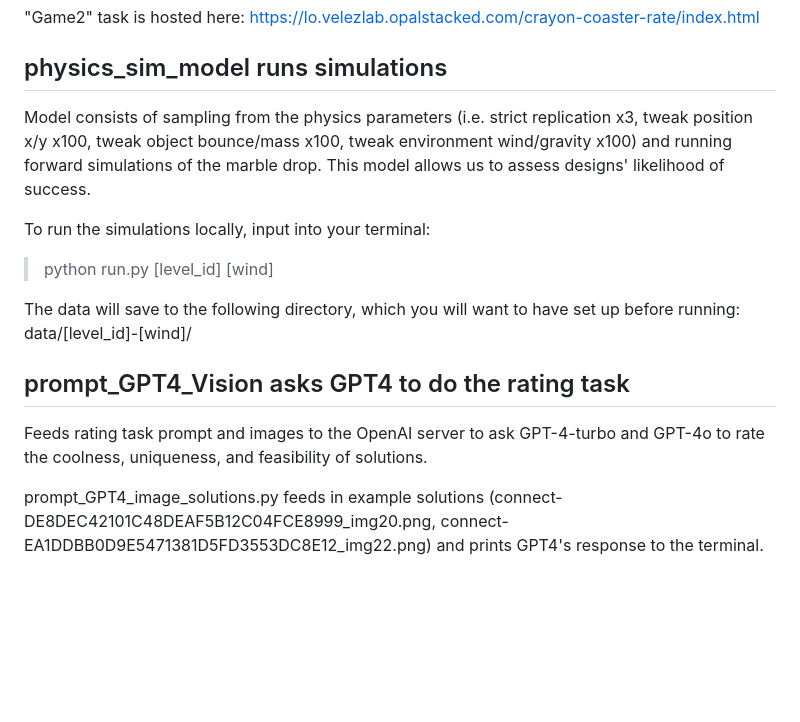
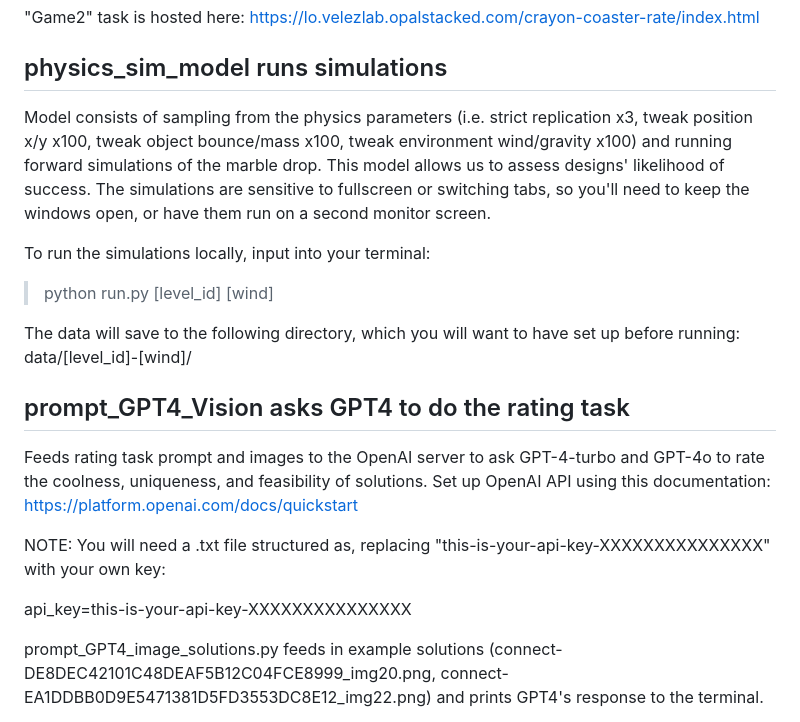
Before and after one commit to la-oey/crayon-coaster, a Markdown page: README.md, the part around the change. Drawn GitHub-style; blank space fills up the shorter version.

Commit message:
additional documenation about GPT4 api

```diff
--- a/README.md
+++ b/README.md
@@ -26,7 +26,7 @@ The rated levels were a sample of "game1" training levels. We sampled such that
 
 ## physics_sim_model runs simulations
 
-Model consists of sampling from the physics parameters (i.e. strict replication x3, tweak position x/y x100, tweak object bounce/mass x100, tweak environment wind/gravity x100) and running forward simulations of the marble drop. This model allows us to assess designs' likelihood of success.
+Model consists of sampling from the physics parameters (i.e. strict replication x3, tweak position x/y x100, tweak object bounce/mass x100, tweak environment wind/gravity x100) and running forward simulations of the marble drop. This model allows us to assess designs' likelihood of success. The simulations are sensitive to fullscreen or switching tabs, so you'll need to keep the windows open, or have them run on a second monitor screen.
 
 To run the simulations locally, input into your terminal:
 
@@ -37,7 +37,11 @@ data/[level_id]-[wind]/
 
 ## prompt_GPT4_Vision asks GPT4 to do the rating task
 
-Feeds rating task prompt and images to the OpenAI server to ask GPT-4-turbo and GPT-4o to rate the coolness, uniqueness, and feasibility of solutions.
+Feeds rating task prompt and images to the OpenAI server to ask GPT-4-turbo and GPT-4o to rate the coolness, uniqueness, and feasibility of solutions. Set up OpenAI API using this documentation: https://platform.openai.com/docs/quickstart
+
+NOTE: You will need a .txt file structured as, replacing "this-is-your-api-key-XXXXXXXXXXXXXXX" with your own key:
+
+api_key=this-is-your-api-key-XXXXXXXXXXXXXXX
 
 prompt_GPT4_image_solutions.py feeds in example solutions (connect-DE8DEC42101C48DEAF5B12C04FCE8999_img20.png, connect-EA1DDBB0D9E5471381D5FD3553DC8E12_img22.png) and prints GPT4's response to the terminal.
 
```
